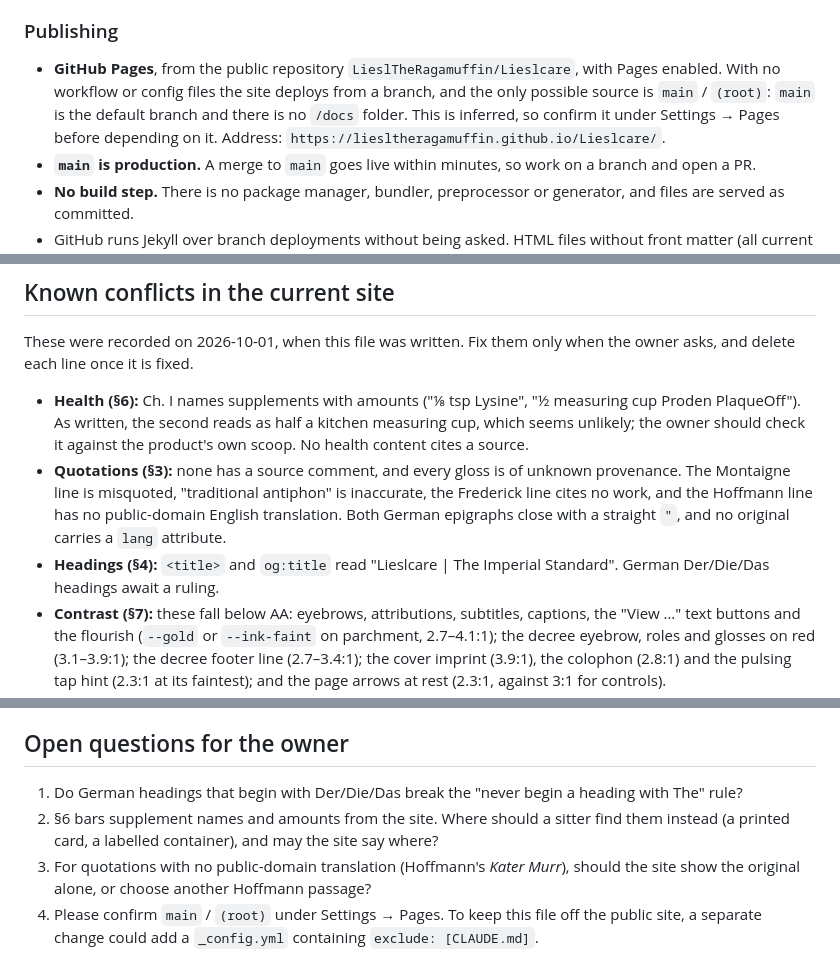
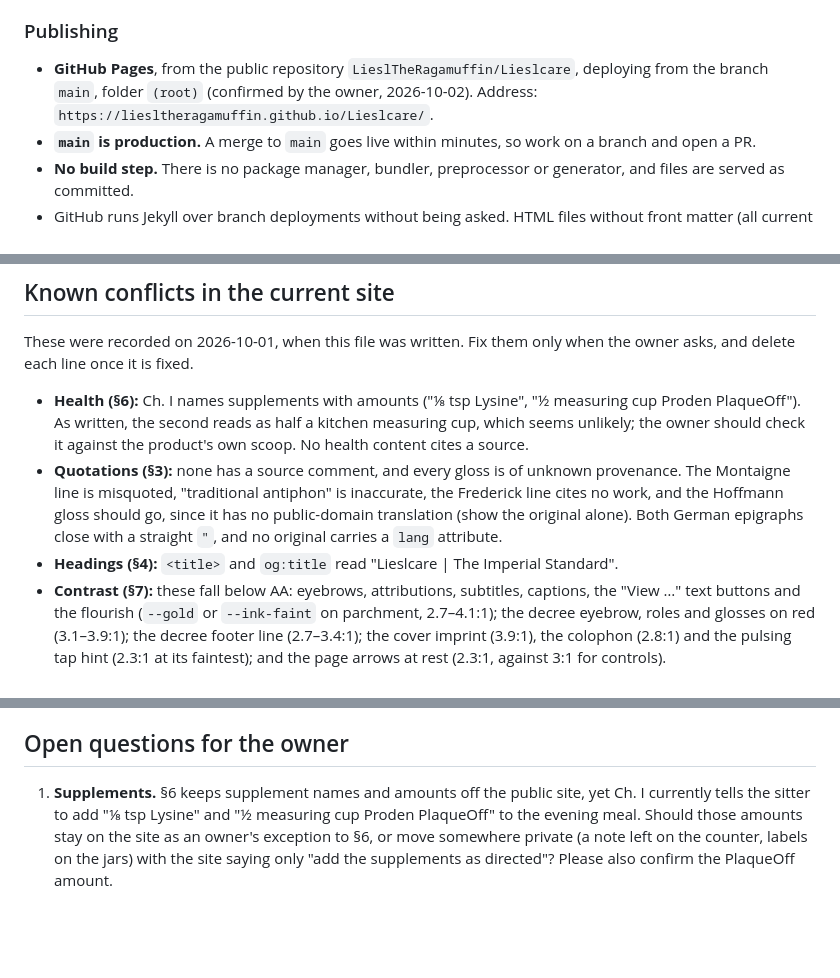
Before and after one commit to LieslTheRagamuffin/Lieslcare, a Markdown page: CLAUDE.md, 3 parts joined by grey strips. GitHub-like rendering; blank space fills up the shorter version.

Commit message:
Record owner's rulings in CLAUDE.md
German Der/Die/Das headings are allowed; quotations with no
public-domain translation show the original alone; the Pages source
(main, root) is confirmed. Reword the remaining open question about
supplement instructions.

Co-Authored-By: Claude Opus 5.5 <noreply@anthropic.com>
Claude-Session: https://claude.ai/code/session_01R8ahFBsi2GG4gZbZkCwzJG

```diff
--- a/CLAUDE.md
+++ b/CLAUDE.md
@@ -67,7 +67,7 @@ To add a chapter, copy a `section.page`, give it an id, renumber the eyebrow ("C
 
 ### Publishing
 
-- **GitHub Pages**, from the public repository `LieslTheRagamuffin/Lieslcare`, with Pages enabled. With no workflow or config files the site deploys from a branch, and the only possible source is `main` / `(root)`: `main` is the default branch and there is no `/docs` folder. This is inferred, so confirm it under Settings → Pages before depending on it. Address: `https://liesltheragamuffin.github.io/Lieslcare/`.
+- **GitHub Pages**, from the public repository `LieslTheRagamuffin/Lieslcare`, deploying from the branch `main`, folder `(root)` (confirmed by the owner, 2026-10-02). Address: `https://liesltheragamuffin.github.io/Lieslcare/`.
 - **`main` is production.** A merge to `main` goes live within minutes, so work on a branch and open a PR.
 - **No build step.** There is no package manager, bundler, preprocessor or generator, and files are served as committed.
 - GitHub runs Jekyll over branch deployments without being asked. HTML files without front matter (all current files) are copied verbatim, with these consequences:
@@ -407,8 +407,8 @@ Health content is anything about eating, drinking, elimination, weight, coat, ey
 These were recorded on 2026-10-01, when this file was written. Fix them only when the owner asks, and delete each line once it is fixed.
 
 - **Health (§6):** Ch. I names supplements with amounts ("⅛ tsp Lysine", "½ measuring cup Proden PlaqueOff"). As written, the second reads as half a kitchen measuring cup, which seems unlikely; the owner should check it against the product's own scoop. No health content cites a source.
-- **Quotations (§3):** none has a source comment, and every gloss is of unknown provenance. The Montaigne line is misquoted, "traditional antiphon" is inaccurate, the Frederick line cites no work, and the Hoffmann line has no public-domain English translation. Both German epigraphs close with a straight `"`, and no original carries a `lang` attribute.
-- **Headings (§4):** `<title>` and `og:title` read "Lieslcare | The Imperial Standard". German Der/Die/Das headings await a ruling.
+- **Quotations (§3):** none has a source comment, and every gloss is of unknown provenance. The Montaigne line is misquoted, "traditional antiphon" is inaccurate, the Frederick line cites no work, and the Hoffmann gloss should go, since it has no public-domain translation (show the original alone). Both German epigraphs close with a straight `"`, and no original carries a `lang` attribute.
+- **Headings (§4):** `<title>` and `og:title` read "Lieslcare | The Imperial Standard".
 - **Contrast (§7):** these fall below AA: eyebrows, attributions, subtitles, captions, the "View …" text buttons and the flourish (`--gold` or `--ink-faint` on parchment, 2.7–4.1:1); the decree eyebrow, roles and glosses on red (3.1–3.9:1); the decree footer line (2.7–3.4:1); the cover imprint (3.9:1), the colophon (2.8:1) and the pulsing tap hint (2.3:1 at its faintest); and the page arrows at rest (2.3:1, against 3:1 for controls).
 - **Reduced motion (§7):** `turnPage()` forces smooth scrolling, and the cover slideshow never stops (it has no pause control either).
 - **Alt text (§7):** every slideshow frame has the alt "Her Majesty". The six preparation plates are "Sustenance preparation, plate N" and the fountain is "Fountain water levels", so the instructions they carry exist only as pictures. Remix icons lack `aria-hidden`.
@@ -418,7 +418,4 @@ These were recorded on 2026-10-01, when this file was written. Fix them only whe
 
 ## Open questions for the owner
 
-1. Do German headings that begin with Der/Die/Das break the "never begin a heading with The" rule?
-2. §6 bars supplement names and amounts from the site. Where should a sitter find them instead (a printed card, a labelled container), and may the site say where?
-3. For quotations with no public-domain translation (Hoffmann's *Kater Murr*), should the site show the original alone, or choose another Hoffmann passage?
-4. Please confirm `main` / `(root)` under Settings → Pages. To keep this file off the public site, a separate change could add a `_config.yml` containing `exclude: [CLAUDE.md]`.
+1. **Supplements.** §6 keeps supplement names and amounts off the public site, yet Ch. I currently tells the sitter to add "⅛ tsp Lysine" and "½ measuring cup Proden PlaqueOff" to the evening meal. Should those amounts stay on the site as an owner's exception to §6, or move somewhere private (a note left on the counter, labels on the jars) with the site saying only "add the supplements as directed"? Please also confirm the PlaqueOff amount.
```
Also changed, not shown: other parts of CLAUDE.md (+3 -3 lines).
